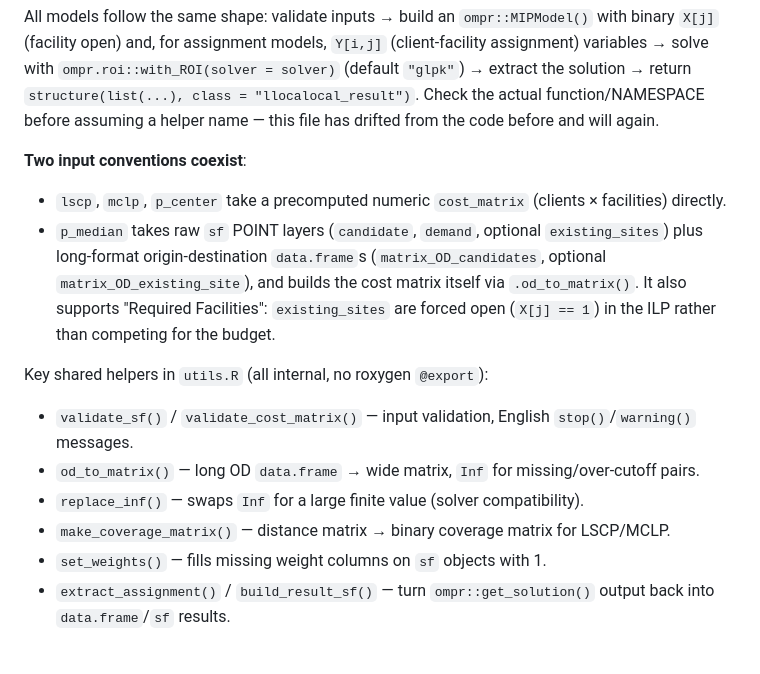
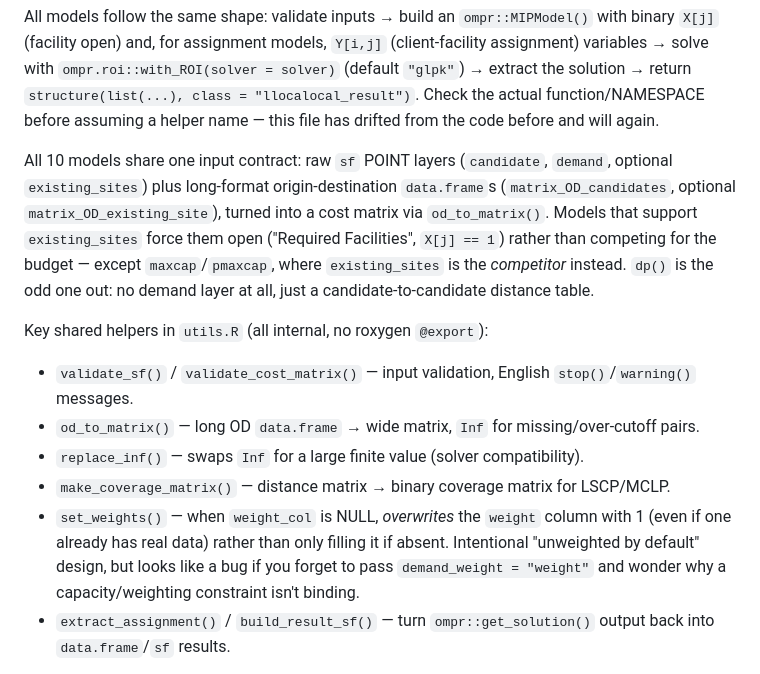
Before and after one commit to sfoucher/localalloc, a Markdown page: CLAUDE.md, the part around the change. Rendered like a GitHub page.

Commit message:
Fix stale pre-rewrite architecture notes in CLAUDE.md
The "two input conventions coexist" section predated the llocalocal
rewrite: all 10 models actually share one sf+OD contract now, not a
raw-cost-matrix split for lscp/mclp/p_center. Also documents that
set_weights() overwrites (not just fills) the weight column when
demand_weight is NULL, which looks like a bug otherwise.

Co-Authored-By: Claude Sonnet 5 <noreply@anthropic.com>

```diff
--- a/CLAUDE.md
+++ b/CLAUDE.md
@@ -49,22 +49,26 @@ solution → return `structure(list(...), class = "llocalocal_result")`. Check
 the actual function/NAMESPACE before assuming a helper name — this file has
 drifted from the code before and will again.
 
-**Two input conventions coexist**:
-- `lscp`, `mclp`, `p_center` take a precomputed numeric `cost_matrix` (clients
-  × facilities) directly.
-- `p_median` takes raw `sf` POINT layers (`candidate`, `demand`, optional
-  `existing_sites`) plus long-format origin-destination `data.frame`s
-  (`matrix_OD_candidates`, optional `matrix_OD_existing_site`), and builds the
-  cost matrix itself via `.od_to_matrix()`. It also supports "Required
-  Facilities": `existing_sites` are forced open (`X[j] == 1`) in the ILP
-  rather than competing for the budget.
+All 10 models share one input contract: raw `sf` POINT layers
+(`candidate`, `demand`, optional `existing_sites`) plus long-format
+origin-destination `data.frame`s (`matrix_OD_candidates`, optional
+`matrix_OD_existing_site`), turned into a cost matrix via
+`od_to_matrix()`. Models that support `existing_sites` force them open
+("Required Facilities", `X[j] == 1`) rather than competing for the
+budget — except `maxcap`/`pmaxcap`, where `existing_sites` is the
+*competitor* instead. `dp()` is the odd one out: no demand layer at
+all, just a candidate-to-candidate distance table.
 
 Key shared helpers in `utils.R` (all internal, no roxygen `@export`):
 - `validate_sf()` / `validate_cost_matrix()` — input validation, English `stop()`/`warning()` messages.
 - `od_to_matrix()` — long OD `data.frame` → wide matrix, `Inf` for missing/over-cutoff pairs.
 - `replace_inf()` — swaps `Inf` for a large finite value (solver compatibility).
 - `make_coverage_matrix()` — distance matrix → binary coverage matrix for LSCP/MCLP.
-- `set_weights()` — fills missing weight columns on `sf` objects with 1.
+- `set_weights()` — when `weight_col` is NULL, *overwrites* the `weight`
+  column with 1 (even if one already has real data) rather than only
+  filling it if absent. Intentional "unweighted by default" design, but
+  looks like a bug if you forget to pass `demand_weight = "weight"` and
+  wonder why a capacity/weighting constraint isn't binding.
 - `extract_assignment()` / `build_result_sf()` — turn `ompr::get_solution()` output back into `data.frame`/`sf` results.
 
 Full test coverage exists — one `test-<model>.R` per model plus
```
